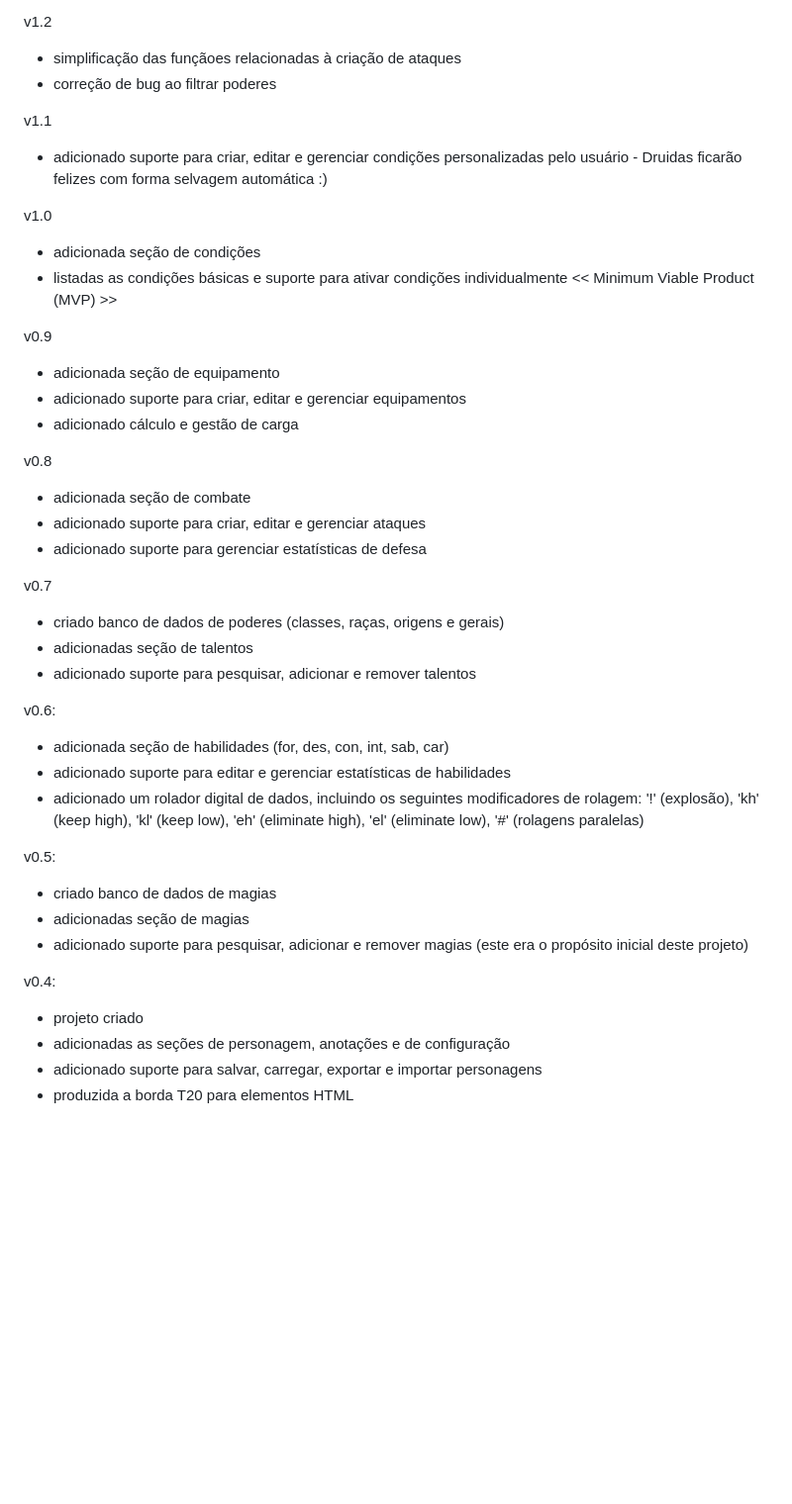
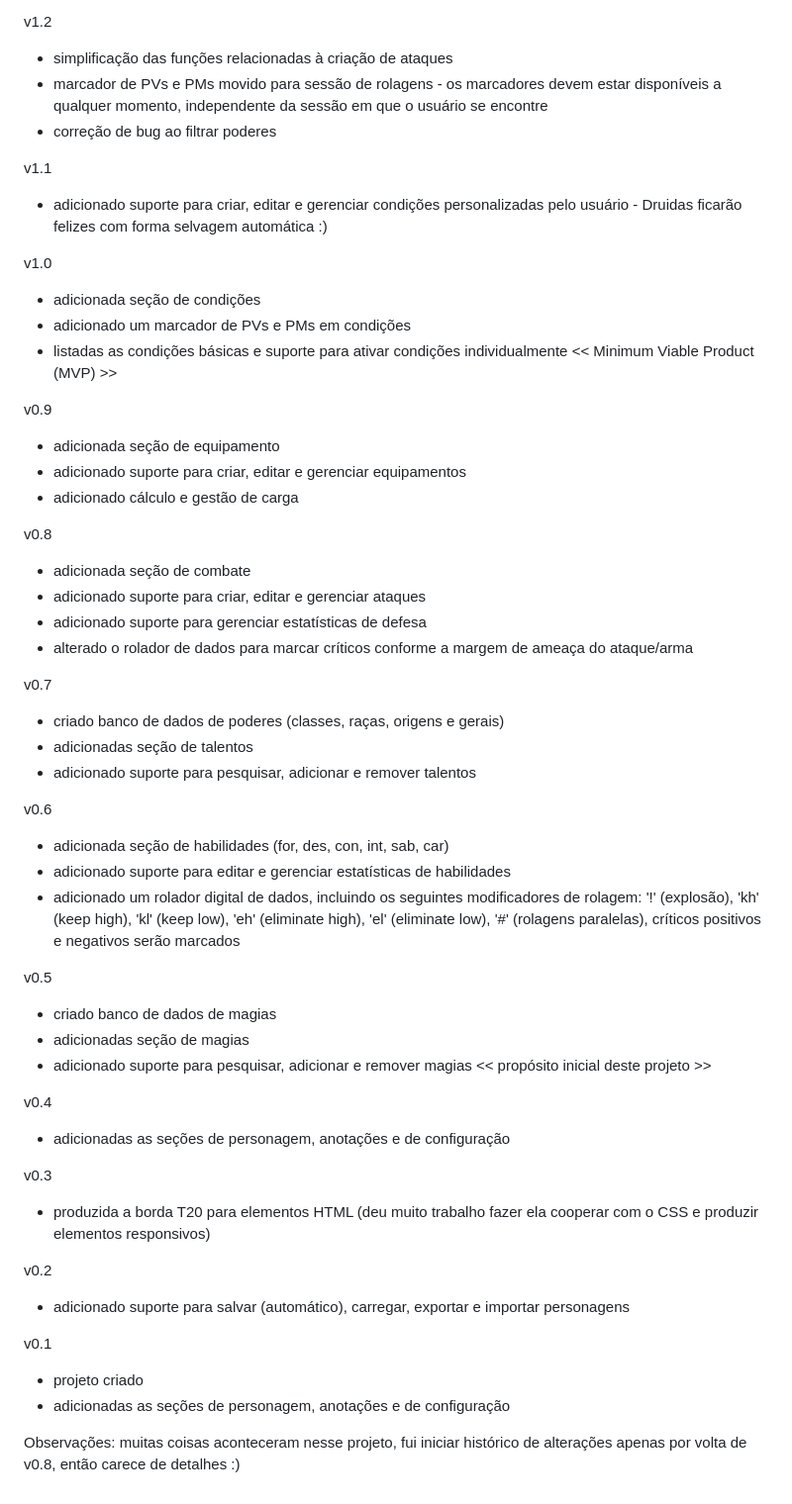
Before and after one commit to marmarx/marmarx.github.io, a Markdown page: t20/README.md, the part around the change. Shown at 99% size. Rendered like a GitHub page; blank space fills up the shorter version.

```diff
--- a/t20/README.md
+++ b/t20/README.md
@@ -38,7 +38,8 @@ v1.3
 - correção de bugs e outros melhoramentos menores
 
 v1.2
-- simplificação das funçãoes relacionadas à criação de ataques
+- simplificação das funções relacionadas à criação de ataques
+- marcador de PVs e PMs movido para sessão de rolagens - os marcadores devem estar disponíveis a qualquer momento, independente da sessão em que o usuário se encontre
 - correção de bug ao filtrar poderes
 
 v1.1
@@ -46,6 +47,7 @@ v1.1
 
 v1.0
 - adicionada seção de condições
+- adicionado um marcador de PVs e PMs em condições
 - listadas as condições básicas e suporte para ativar condições individualmente << Minimum Viable Product (MVP) >>
 
 v0.9
@@ -57,24 +59,34 @@ v0.8
 - adicionada seção de combate
 - adicionado suporte para criar, editar e gerenciar ataques
 - adicionado suporte para gerenciar estatísticas de defesa
+- alterado o rolador de dados para marcar críticos conforme a margem de ameaça do ataque/arma
 
 v0.7
 - criado banco de dados de poderes (classes, raças, origens e gerais)
 - adicionadas seção de talentos
 - adicionado suporte para pesquisar, adicionar e remover talentos
 
-v0.6:
+v0.6
 - adicionada seção de habilidades (for, des, con, int, sab, car)
 - adicionado suporte para editar e gerenciar estatísticas de habilidades
-- adicionado um rolador digital de dados, incluindo os seguintes modificadores de rolagem: '!' (explosão), 'kh' (keep high), 'kl' (keep low), 'eh' (eliminate high), 'el' (eliminate low), '#' (rolagens paralelas)
+- adicionado um rolador digital de dados, incluindo os seguintes modificadores de rolagem: '!' (explosão), 'kh' (keep high), 'kl' (keep low), 'eh' (eliminate high), 'el' (eliminate low), '#' (rolagens paralelas), críticos positivos e negativos serão marcados
 
-v0.5:
+v0.5
 - criado banco de dados de magias
 - adicionadas seção de magias
-- adicionado suporte para pesquisar, adicionar e remover magias (este era o propósito inicial deste projeto)
+- adicionado suporte para pesquisar, adicionar e remover magias << propósito inicial deste projeto >>
 
-v0.4:
+v0.4
+- adicionadas as seções de personagem, anotações e de configuração
+
+v0.3
+- produzida a borda T20 para elementos HTML (deu muito trabalho fazer ela cooperar com o CSS e produzir elementos responsivos)
+
+v0.2
+- adicionado suporte para salvar (automático), carregar, exportar e importar personagens
+
+v0.1
 - projeto criado
 - adicionadas as seções de personagem, anotações e de configuração
-- adicionado suporte para salvar, carregar, exportar e importar personagens
-- produzida a borda T20 para elementos HTML
+
+Observações: muitas coisas aconteceram nesse projeto, fui iniciar histórico de alterações apenas por volta de v0.8, então carece de detalhes :)
```
